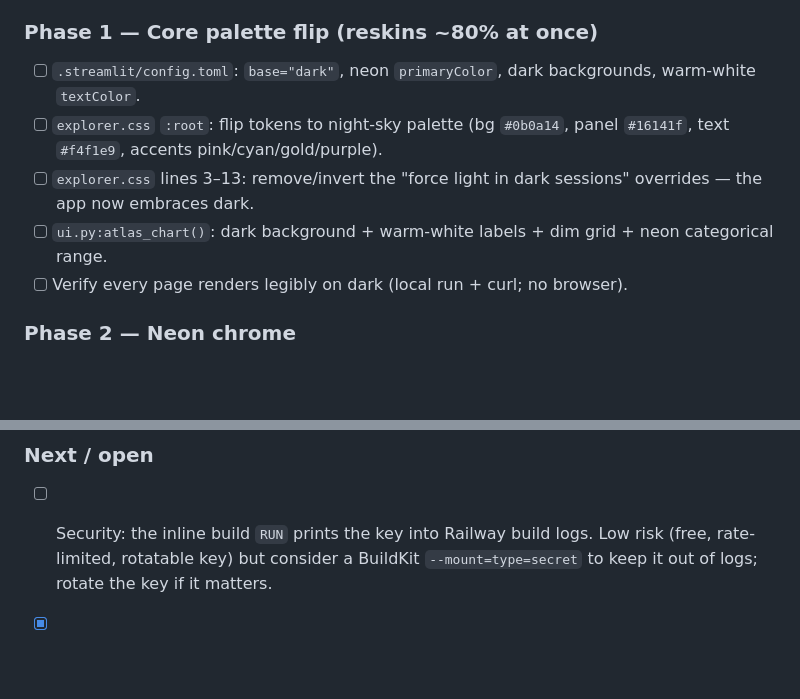
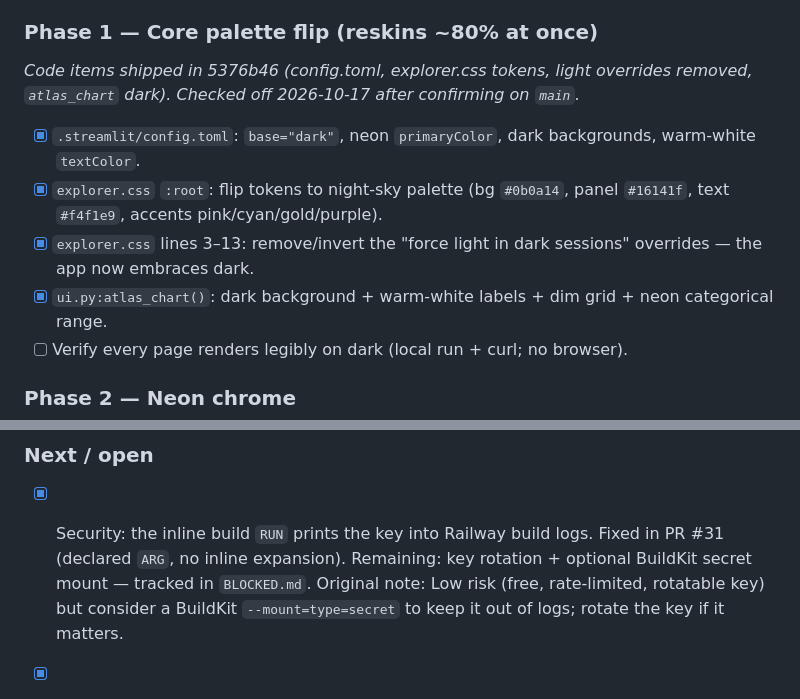
Before and after one commit to EvanWAppel/elvis, a Markdown page: TASKS.md, 2 parts joined by grey strips. Rendered like a GitHub page; blank space fills up the shorter version.

Commit message:
Docs: close stale blocker and TASKS items already shipped
- BLOCKED: Tiresias v0.1.0 merge approved and merged (PR #32).
- TASKS: neon Phase 1 code items shipped in 5376b46; build-log key leak
  fixed in PR #31 (rotation stays tracked in BLOCKED.md).

Co-Authored-By: Claude Opus 5.5 <noreply@anthropic.com>

```diff
--- a/TASKS.md
+++ b/TASKS.md
@@ -123,13 +123,15 @@ Direction & rationale in `DECISIONS.md`. Branch: `redesign/neon-strip`.
 Governing principle: **flash on the chrome, calm in the data** (legibility first).
 
 ### Phase 1 — Core palette flip (reskins ~80% at once)
-- [ ] `.streamlit/config.toml`: `base="dark"`, neon `primaryColor`, dark
+_Code items shipped in 5376b46 (config.toml, explorer.css tokens, light overrides removed,
+`atlas_chart` dark). Checked off 2026-10-17 after confirming on `main`._
+- [x] `.streamlit/config.toml`: `base="dark"`, neon `primaryColor`, dark
       backgrounds, warm-white `textColor`.
-- [ ] `explorer.css` `:root`: flip tokens to night-sky palette (bg `#0b0a14`,
+- [x] `explorer.css` `:root`: flip tokens to night-sky palette (bg `#0b0a14`,
       panel `#16141f`, text `#f4f1e9`, accents pink/cyan/gold/purple).
-- [ ] `explorer.css` lines 3–13: remove/invert the "force light in dark sessions"
+- [x] `explorer.css` lines 3–13: remove/invert the "force light in dark sessions"
       overrides — the app now embraces dark.
-- [ ] `ui.py:atlas_chart()`: dark background + warm-white labels + dim grid +
+- [x] `ui.py:atlas_chart()`: dark background + warm-white labels + dim grid +
       neon categorical range.
 - [ ] Verify every page renders legibly on dark (local run + curl; no browser).
 
@@ -318,7 +320,10 @@ P6 freshness/exposures, P7 incremental + snapshot. Honesty guardrails in §6.
       `road_construction: 382 rows`. Live at elvis-production-e07a.up.railway.app.
 
 ### Next / open
-- [ ] Security: the inline build `RUN` prints the key into Railway build logs.
+- [x] Security: the inline build `RUN` prints the key into Railway build logs.
+      Fixed in PR #31 (declared `ARG`, no inline expansion). Remaining: key
+      rotation + optional BuildKit secret mount — tracked in `BLOCKED.md`.
+      Original note:
       Low risk (free, rate-limited, rotatable key) but consider a BuildKit
       `--mount=type=secret` to keep it out of logs; rotate the key if it matters.
 - [x] Confirm the PathLayer renders as expected in the running app
```
Also changed, not shown: BLOCKED.md (+1 -1 lines).
